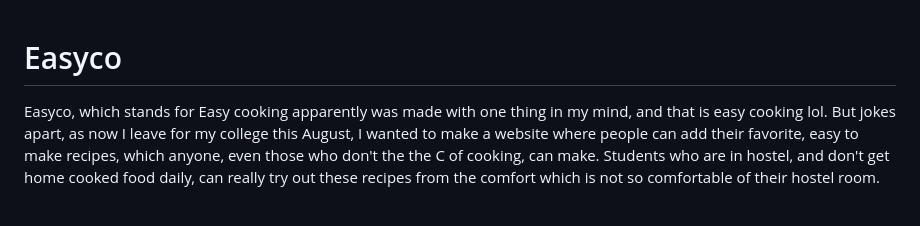
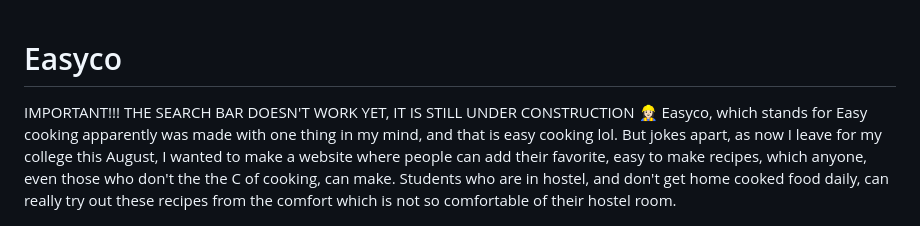
Before and after one commit to schrodinger-ki-billi/Easyco, a Markdown page: README.md, the part around the change. GitHub-like rendering.

Commit message:
Update README to highlight search bar status
Added a note about the search bar being under construction.

```diff
--- a/README.md
+++ b/README.md
@@ -1,4 +1,5 @@
 # Easyco
+IMPORTANT!!! THE SEARCH BAR DOESN'T WORK YET, IT IS STILL UNDER CONSTRUCTION 👷🏻‍♀️
 Easyco, which stands for Easy cooking apparently was made with one thing in my mind, and that is easy cooking lol. But jokes apart, as now I leave for my college this August, I wanted to make a website where people can add their favorite, easy to make recipes, which anyone, even those who don't the the C of cooking, can make. Students who are in hostel, and don't get home cooked food daily, can really try out these recipes from the comfort which is not so comfortable of their hostel room.
 
 Not only that, I also myself love cooking which I got from my mother, so the first thing that struck my mind was indeed something anything related to cooking.
```
